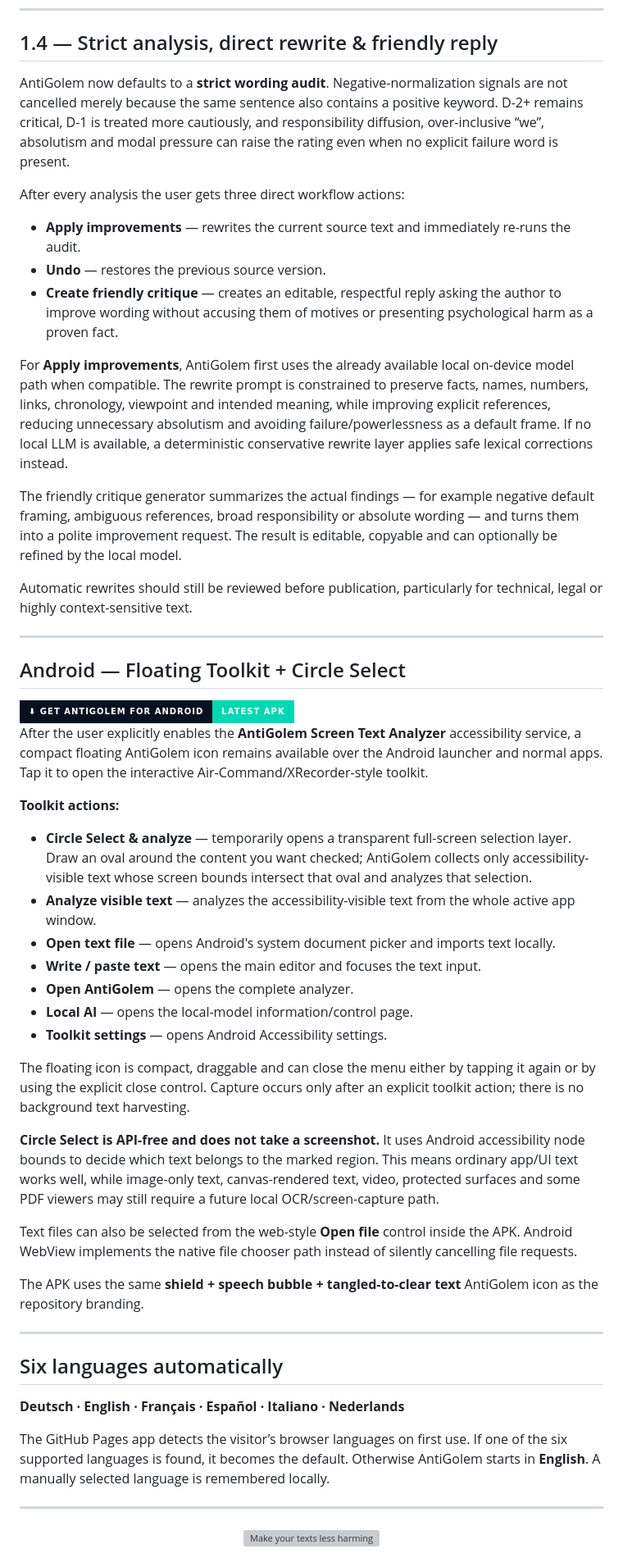
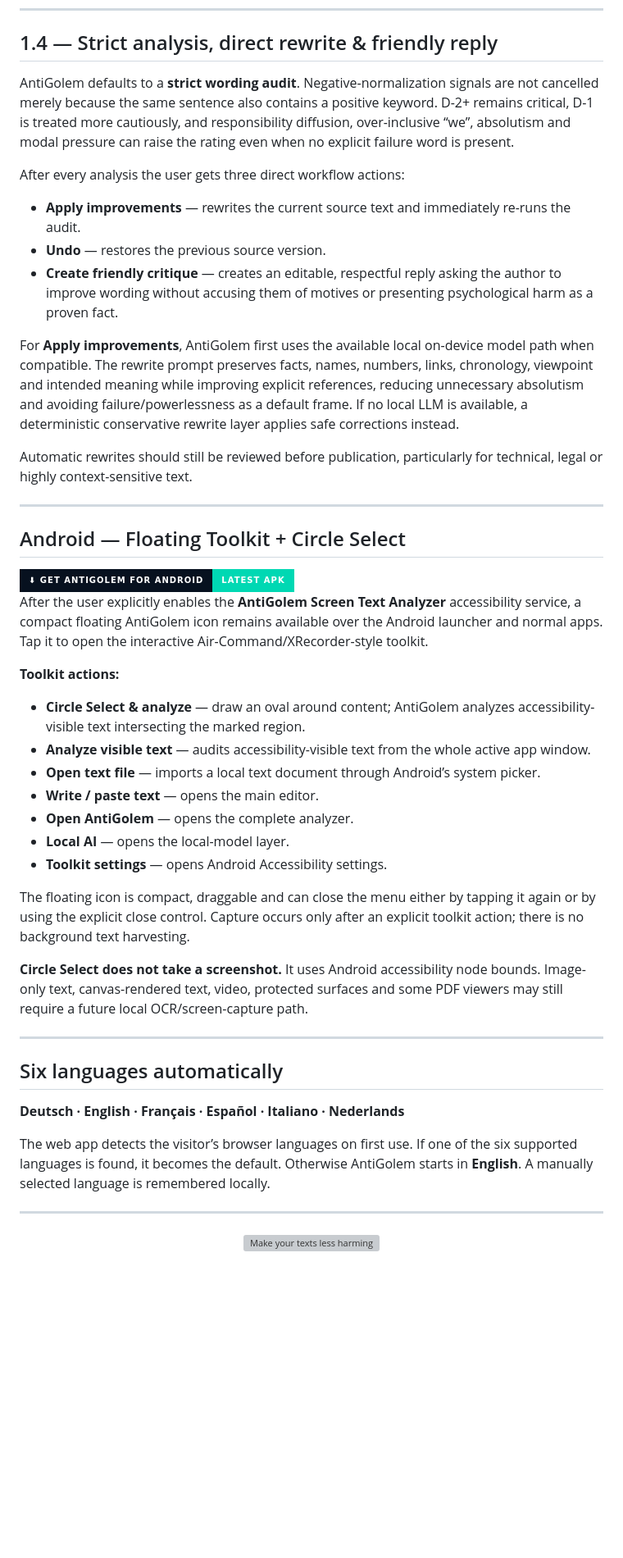
Before and after one commit to chekento/antigolem, a Markdown page: README.md, the part around one of its changes. Shown at 82% size. GitHub-like rendering; badges without logos; blank space fills up the shorter version; grey boxes are pictures that could not be loaded.

```diff
--- a/README.md
+++ b/README.md
@@ -40,7 +40,7 @@ AntiGolem performs a **sentence-by-sentence full-text audit**. The deterministic
 
 ## 1.4 — Strict analysis, direct rewrite & friendly reply
 
-AntiGolem now defaults to a **strict wording audit**. Negative-normalization signals are not cancelled merely because the same sentence also contains a positive keyword. D-2+ remains critical, D-1 is treated more cautiously, and responsibility diffusion, over-inclusive “we”, absolutism and modal pressure can raise the rating even when no explicit failure word is present.
+AntiGolem defaults to a **strict wording audit**. Negative-normalization signals are not cancelled merely because the same sentence also contains a positive keyword. D-2+ remains critical, D-1 is treated more cautiously, and responsibility diffusion, over-inclusive “we”, absolutism and modal pressure can raise the rating even when no explicit failure word is present.
 
 After every analysis the user gets three direct workflow actions:
 
@@ -48,9 +48,7 @@ After every analysis the user gets three direct workflow actions:
 - **Undo** — restores the previous source version.
 - **Create friendly critique** — creates an editable, respectful reply asking the author to improve wording without accusing them of motives or presenting psychological harm as a proven fact.
 
-For **Apply improvements**, AntiGolem first uses the already available local on-device model path when compatible. The rewrite prompt is constrained to preserve facts, names, numbers, links, chronology, viewpoint and intended meaning, while improving explicit references, reducing unnecessary absolutism and avoiding failure/powerlessness as a default frame. If no local LLM is available, a deterministic conservative rewrite layer applies safe lexical corrections instead.
-
-The friendly critique generator summarizes the actual findings — for example negative default framing, ambiguous references, broad responsibility or absolute wording — and turns them into a polite improvement request. The result is editable, copyable and can optionally be refined by the local model.
+For **Apply improvements**, AntiGolem first uses the available local on-device model path when compatible. The rewrite prompt preserves facts, names, numbers, links, chronology, viewpoint and intended meaning while improving explicit references, reducing unnecessary absolutism and avoiding failure/powerlessness as a default frame. If no local LLM is available, a deterministic conservative rewrite layer applies safe corrections instead.
 
 Automatic rewrites should still be reviewed before publication, particularly for technical, legal or highly context-sensitive text.
 
@@ -66,21 +64,17 @@ After the user explicitly enables the **AntiGolem Screen Text Analyzer** accessi
 
 **Toolkit actions:**
 
-- **Circle Select & analyze** — temporarily opens a transparent full-screen selection layer. Draw an oval around the content you want checked; AntiGolem collects only accessibility-visible text whose screen bounds intersect that oval and analyzes that selection.
-- **Analyze visible text** — analyzes the accessibility-visible text from the whole active app window.
-- **Open text file** — opens Android's system document picker and imports text locally.
-- **Write / paste text** — opens the main editor and focuses the text input.
+- **Circle Select & analyze** — draw an oval around content; AntiGolem analyzes accessibility-visible text intersecting the marked region.
+- **Analyze visible text** — audits accessibility-visible text from the whole active app window.
+- **Open text file** — imports a local text document through Android’s system picker.
+- **Write / paste text** — opens the main editor.
 - **Open AntiGolem** — opens the complete analyzer.
-- **Local AI** — opens the local-model information/control page.
+- **Local AI** — opens the local-model layer.
 - **Toolkit settings** — opens Android Accessibility settings.
 
 The floating icon is compact, draggable and can close the menu either by tapping it again or by using the explicit close control. Capture occurs only after an explicit toolkit action; there is no background text harvesting.
 
-**Circle Select is API-free and does not take a screenshot.** It uses Android accessibility node bounds to decide which text belongs to the marked region. This means ordinary app/UI text works well, while image-only text, canvas-rendered text, video, protected surfaces and some PDF viewers may still require a future local OCR/screen-capture path.
-
-Text files can also be selected from the web-style **Open file** control inside the APK. Android WebView implements the native file chooser path instead of silently cancelling file requests.
-
-The APK uses the same **shield + speech bubble + tangled-to-clear text** AntiGolem icon as the repository branding.
+**Circle Select does not take a screenshot.** It uses Android accessibility node bounds. Image-only text, canvas-rendered text, video, protected surfaces and some PDF viewers may still require a future local OCR/screen-capture path.
 
 ---
 
@@ -88,7 +82,7 @@ The APK uses the same **shield + speech bubble + tangled-to-clear text** AntiGol
 
 **Deutsch · English · Français · Español · Italiano · Nederlands**
 
-The GitHub Pages app detects the visitor’s browser languages on first use. If one of the six supported languages is found, it becomes the default. Otherwise AntiGolem starts in **English**. A manually selected language is remembered locally.
+The web app detects the visitor’s browser languages on first use. If one of the six supported languages is found, it becomes the default. Otherwise AntiGolem starts in **English**. A manually selected language is remembered locally.
 
 ---
 
```
Also changed, not shown: other parts of README.md (+12 -16 lines).
